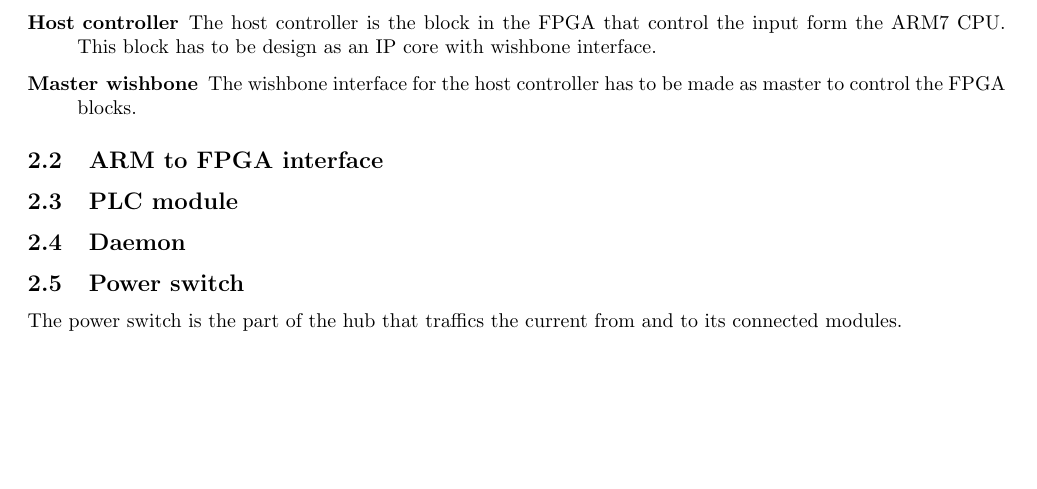
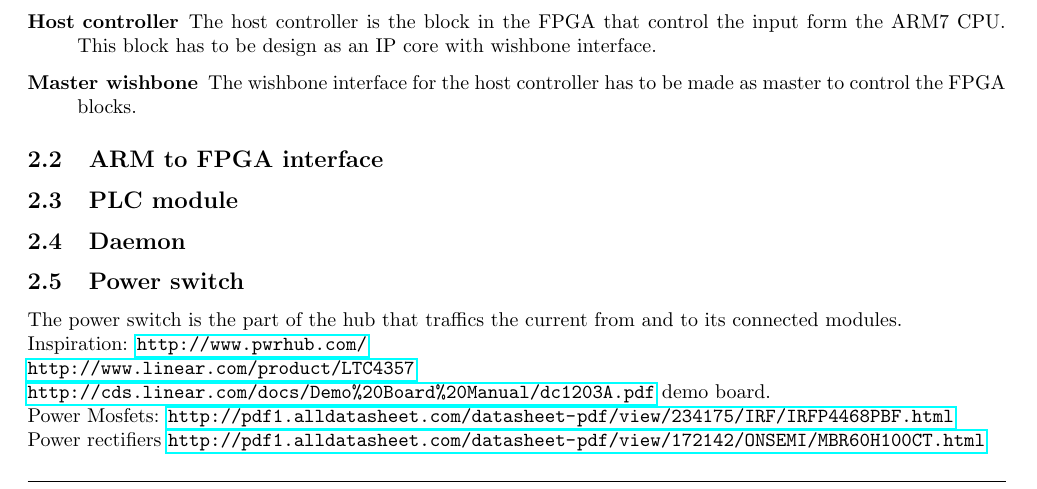
Before and after one commit to TeamUnix/Project4, a LaTeX thesis (pro4.tex, which reads content/realisation/tb2.tex): part of page 13 of 15 before the commit and part of page 13 of 16 after it, cut so that both start at the same text, the shorter picture padded with empty space. Compiled offline with pdfLaTeX.

Commit message:
power switch links added

```diff
--- a/content/realisation/tb2.tex
+++ b/content/realisation/tb2.tex
@@ -45,6 +45,14 @@ Show meeting in week 11.
 
 \subsection{Power switch}
 The power switch is the part of the hub that traffics the current from and to its connected modules.
+\\ Inspiration:
+\url{http://www.pwrhub.com/}
+\\ \url{http://www.linear.com/product/LTC4357}
+\\ \url{http://cds.linear.com/docs/Demo\%20Board\%20Manual/dc1203A.pdf} demo board.
+\\ Power Mosfets:
+\url{http://pdf1.alldatasheet.com/datasheet-pdf/view/234175/IRF/IRFP4468PBF.html}
+\\ Power rectifiers
+\url{http://pdf1.alldatasheet.com/datasheet-pdf/view/172142/ONSEMI/MBR60H100CT.html}
 
 
 \subsection{Host controller}
```
